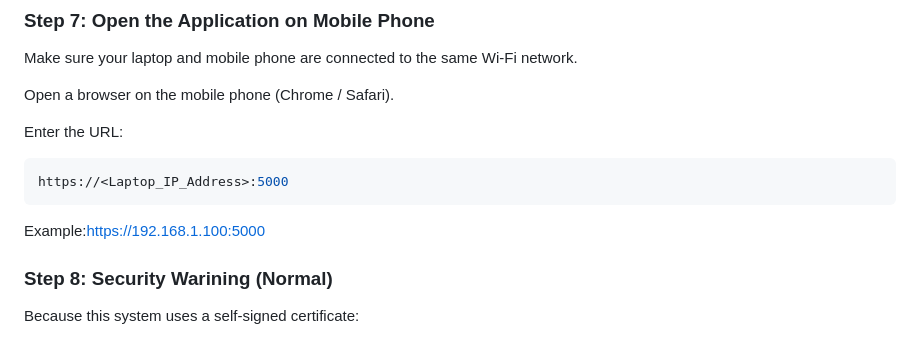
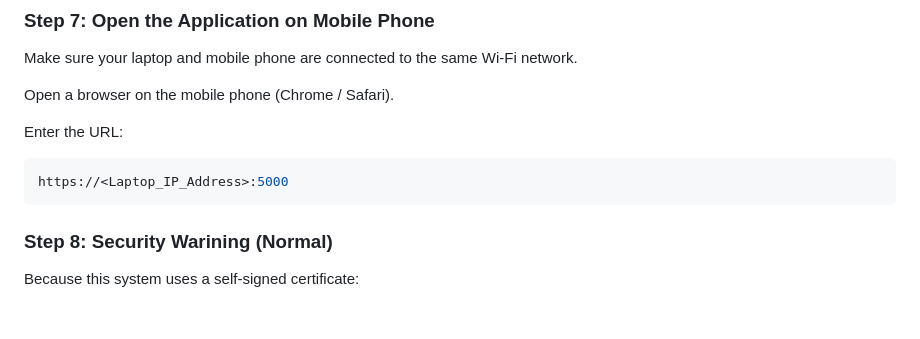
Before and after one commit to yinjiamayeverlyn/smart_shopping_assistant, a Markdown page: README.md, the part around the change. GitHub-like rendering; blank space fills up the shorter version.

````diff
--- a/README.md
+++ b/README.md
@@ -89,8 +89,6 @@ Enter the URL:
 https://<Laptop_IP_Address>:5000
 ```
 
-Example:https://192.168.1.100:5000
-
 ### Step 8: Security Warining (Normal)
 
 Because this system uses a self-signed certificate:
````
